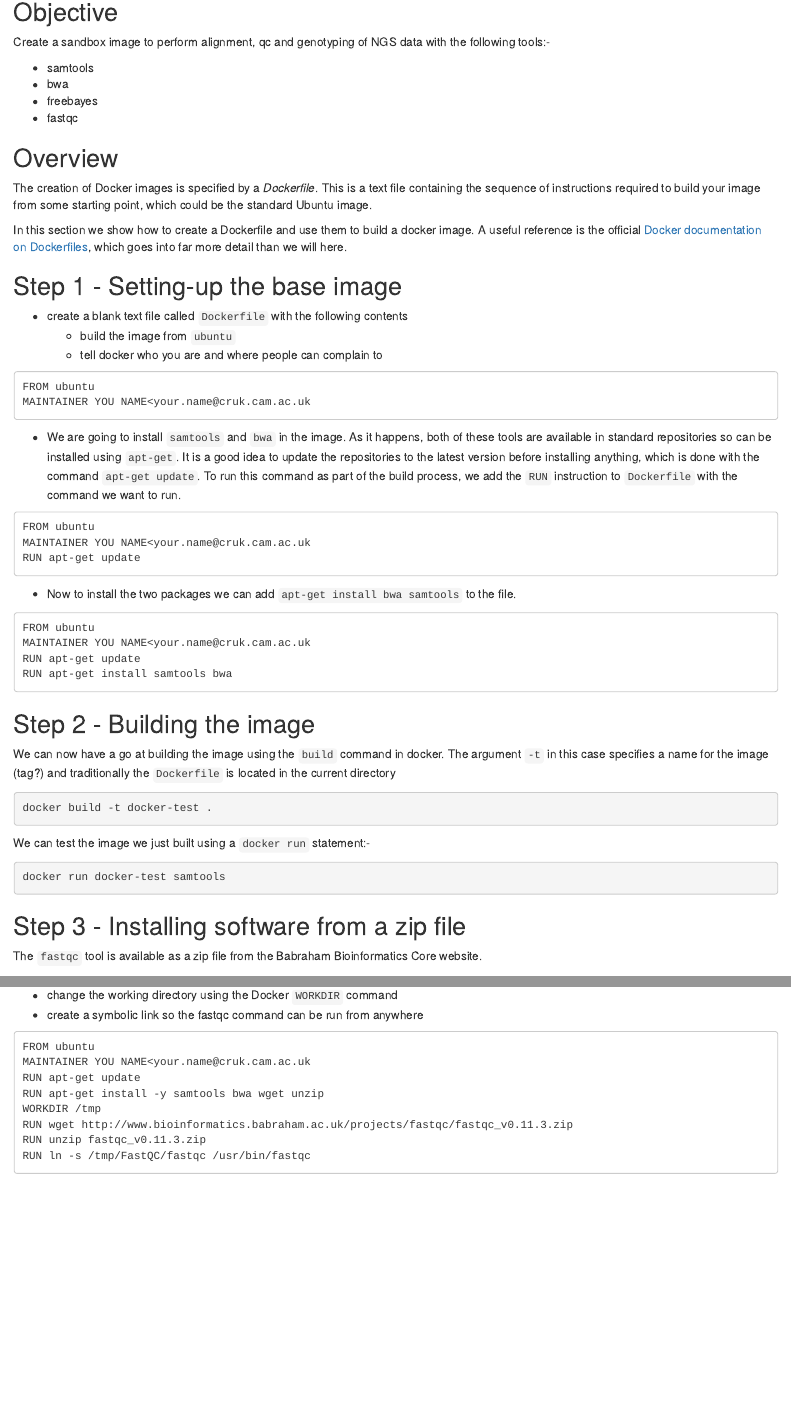
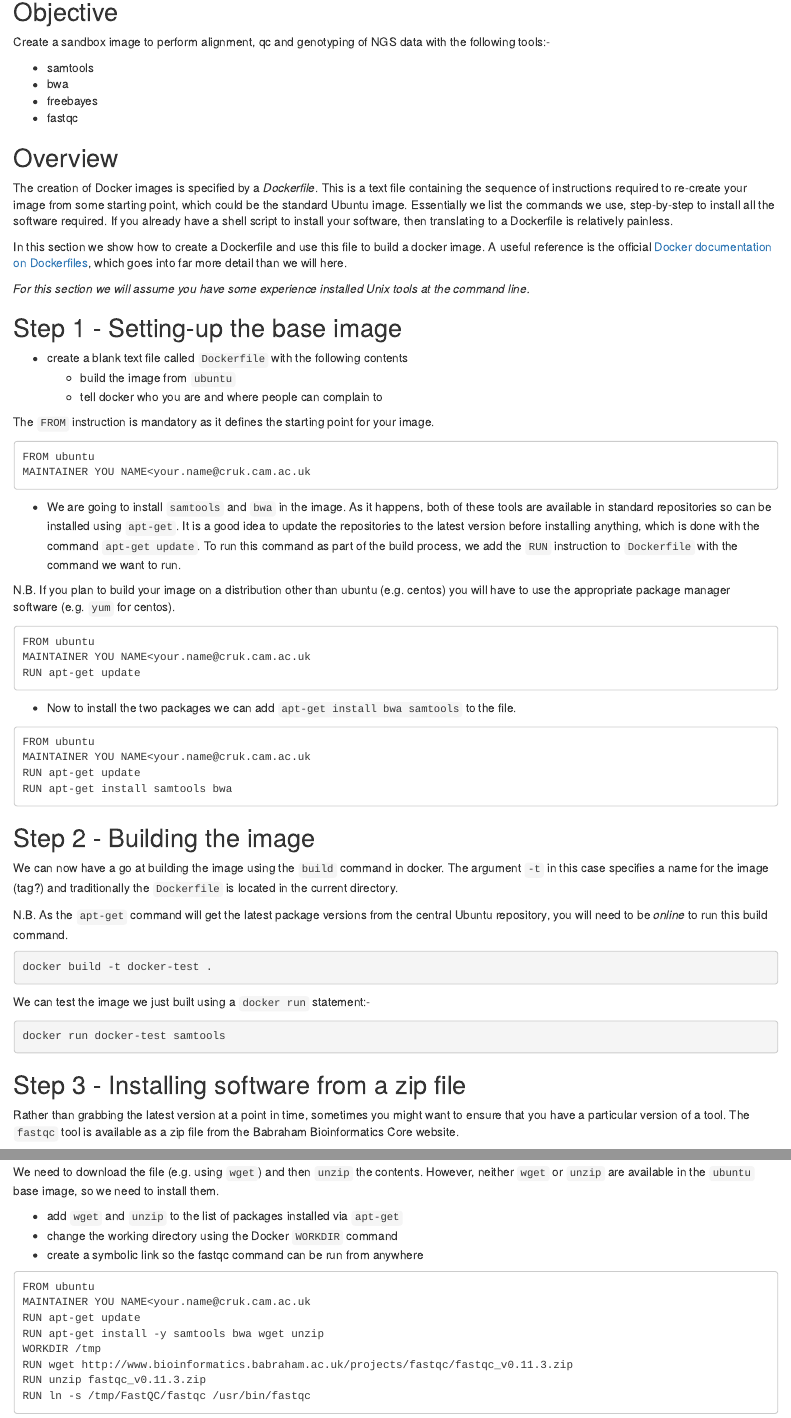
Before and after one commit to bioinformatics-core-shared-training/docker-4-bioinformatics, an R Markdown document (creating.Rmd): the page in a window 1100 px wide, from 140 px down, and a second part further down, joined at a grey line. Rendered offline with R 4.5, knitr and Pandoc, with nearby package versions.

Commit message:
a few more notes

````diff
--- a/creating.Rmd
+++ b/creating.Rmd
@@ -16,16 +16,19 @@ Create a sandbox image to perform alignment, qc and genotyping of NGS data with
 
 ## Overview
 
-The creation of Docker images is specified by a *Dockerfile*. This is a text file containing the sequence of instructions required to build your image from some starting point, which could be the standard Ubuntu image.
+The creation of Docker images is specified by a *Dockerfile*. This is a text file containing the sequence of instructions required to re-create your image from some starting point, which could be the standard Ubuntu image. Essentially we list the commands we use, step-by-step to install all the software required. If you already have a shell script to install your software, then translating to a Dockerfile is relatively painless.
 
-In this section we show how to create a Dockerfile and use them to build a docker image. A useful reference is the official [Docker documentation on Dockerfiles](https://docs.docker.com/engine/reference/builder/), which goes into far more detail than we will here.
+In this section we show how to create a Dockerfile and use this file to build a docker image. A useful reference is the official [Docker documentation on Dockerfiles](https://docs.docker.com/engine/reference/builder/), which goes into far more detail than we will here.
 
+*For this section we will assume you have some experience installed Unix tools at the command line.*
 
 ## Step 1 - Setting-up the base image
 
 - create a blank text file called `Dockerfile` with the following contents
     + build the image from `ubuntu`
     + tell docker who you are and where people can complain to
+
+The `FROM` instruction is mandatory as it defines the starting point for your image.
 
 ```
 FROM ubuntu
@@ -34,6 +37,7 @@ MAINTAINER YOU NAME<your.name@cruk.cam.ac.uk
 
 - We are going to install `samtools` and `bwa` in the image. As it happens, both of these tools are available in standard repositories so can be installed using `apt-get`. It is a good idea to update the repositories to the latest version before installing anything, which is done with the command `apt-get update`. To run this command as part of the build process, we add the `RUN` instruction to `Dockerfile` with the command we want to run.
 
+N.B. If you plan to build your image on a distribution other than ubuntu (e.g. centos) you will have to use the appropriate package manager software (e.g. `yum` for centos).
 
 ```
 FROM ubuntu
@@ -52,7 +56,9 @@ RUN apt-get install samtools bwa
 
 ## Step 2 - Building the image
 
-We can now have a go at building the image using the `build` command in docker. The argument `-t` in this case specifies a name for the image (tag?) and traditionally the `Dockerfile` is located in the current directory
+We can now have a go at building the image using the `build` command in docker. The argument `-t` in this case specifies a name for the image (tag?) and traditionally the `Dockerfile` is located in the current directory.
+
+N.B. As the `apt-get` command will get the latest package versions from the central Ubuntu repository, you will need to be *online* to run this build command.
 
 ```{bash, eval=FALSE}
 docker build -t docker-test .
@@ -66,7 +72,9 @@ docker run docker-test samtools
 
 ## Step 3 - Installing software from a zip file
 
-The `fastqc` tool is available as a zip file from the Babraham Bioinformatics Core website.
+Rather than grabbing the latest version at a point in time, sometimes you might want to ensure that you have a particular version of a tool. The `fastqc` tool is available as a zip file from the Babraham Bioinformatics Core website.
+
+We need to download the file (e.g. using `wget`) and then `unzip` the contents. However, neither `wget` or `unzip` are available in the `ubuntu` base image, so we need to install them.
 
 - add `wget` and `unzip` to the list of packages installed via `apt-get`
 - change the working directory using the Docker `WORKDIR` command
````
Also changed, not shown: run.Rmd (+6 -2 lines).
